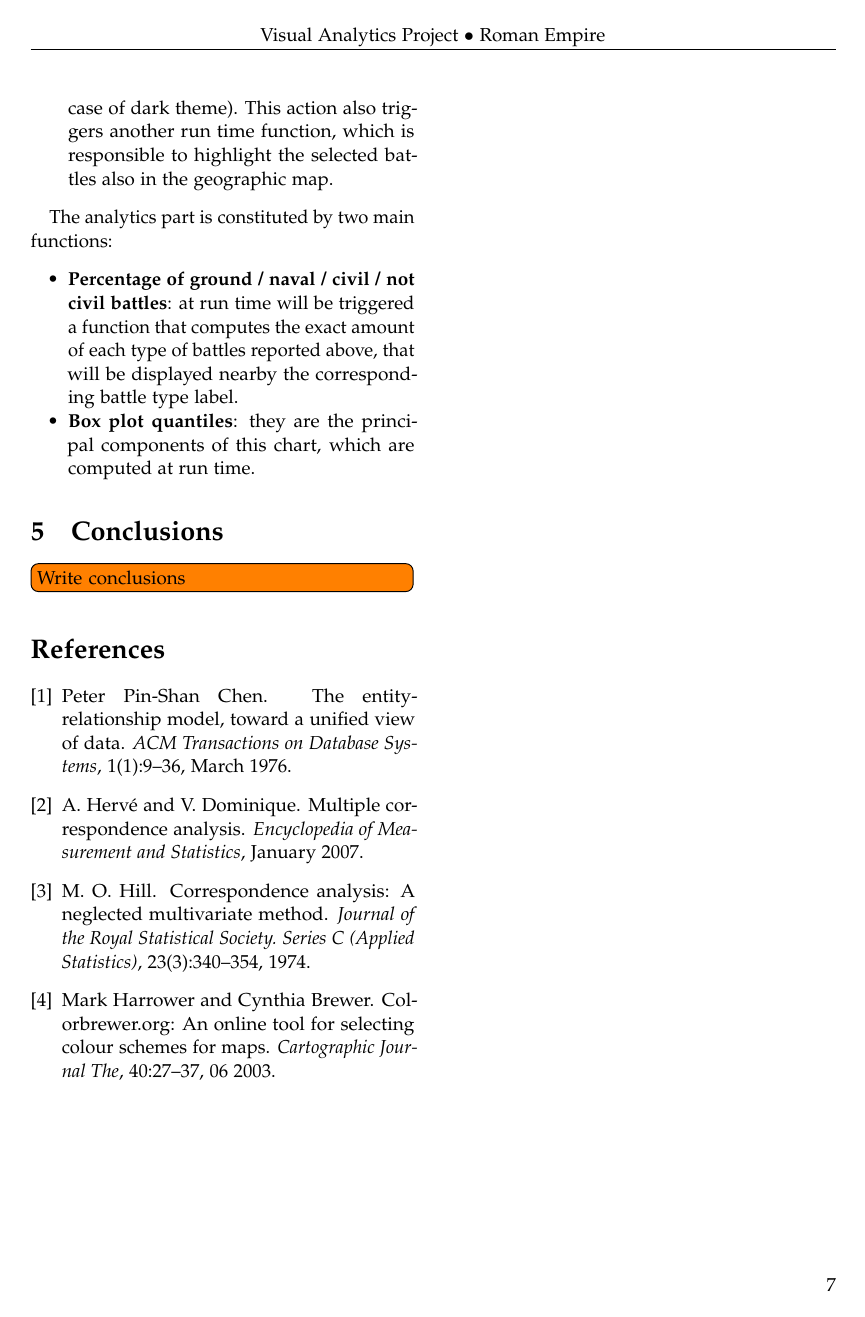
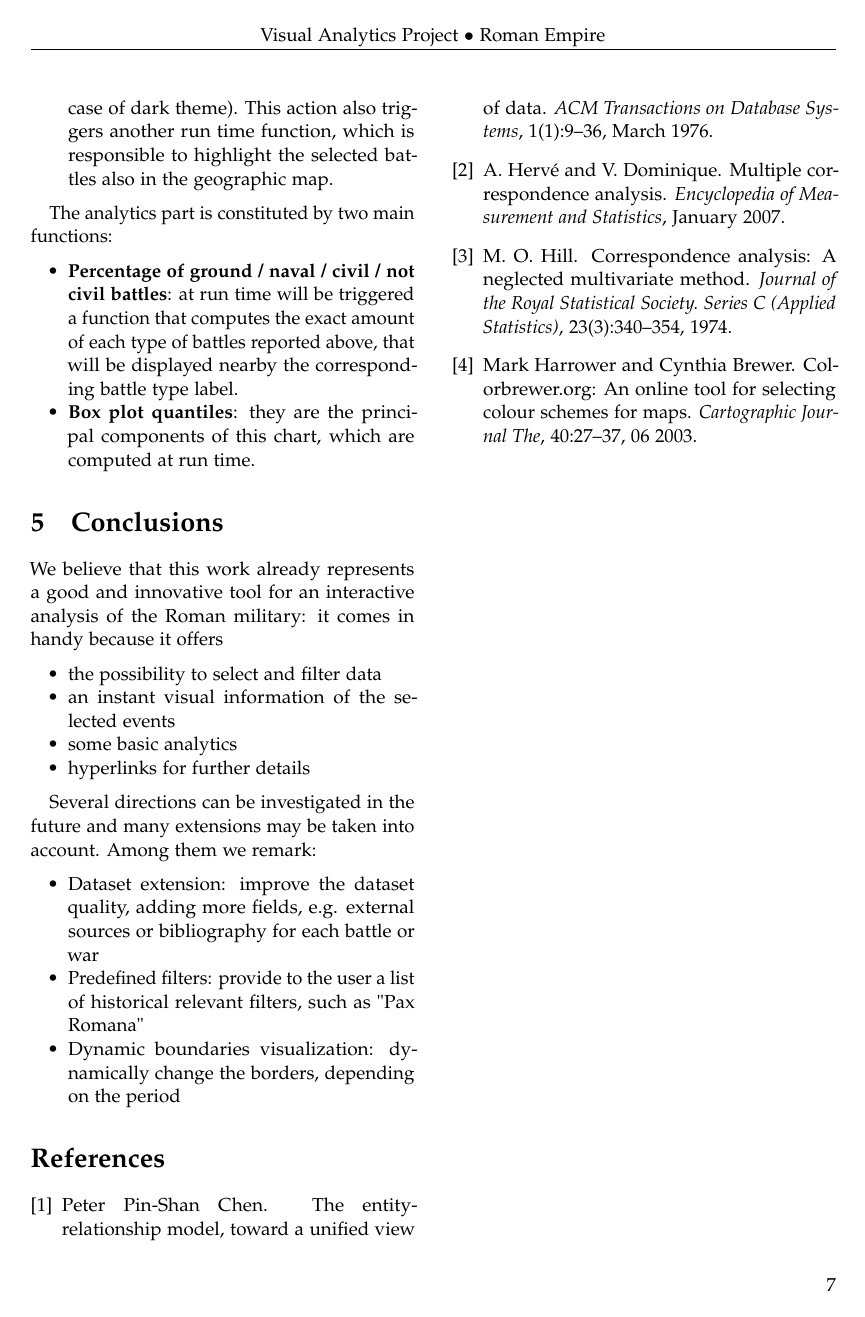
Before and after one commit to MatteoSalvino/VA-Roman-Empire, a LaTeX paper (report/main.tex, which reads report/sections/conclusions.tex): page 7 of 7. Compiled offline with pdfLaTeX.

Commit message:
Report: add conclusions

```diff
--- a/report/sections/conclusions.tex
+++ b/report/sections/conclusions.tex
@@ -1,2 +1,15 @@
-\section{Conclusions}
-\todo[inline]{Write conclusions}
+\section{Conclusions}\label{sec:conclusions}
+We believe that this work already represents a good and innovative tool for an interactive analysis of the Roman military: it comes in handy because it offers
+\begin{itemize}
+    \item the possibility to select and filter data
+    \item an instant visual information of the selected events
+    \item some basic analytics
+    \item hyperlinks for further details
+\end{itemize}
+
+Several directions can be investigated in the future and many extensions may be taken into account. Among them we remark:
+\begin{itemize}
+    \item Dataset extension: improve the dataset quality, adding more fields, e.g. external sources or bibliography for each battle or war
+    \item Predefined filters: provide to the user a list of historical relevant filters, such as "Pax Romana"
+    \item Dynamic boundaries visualization: dynamically change the borders, depending on the period
+\end{itemize}
```
